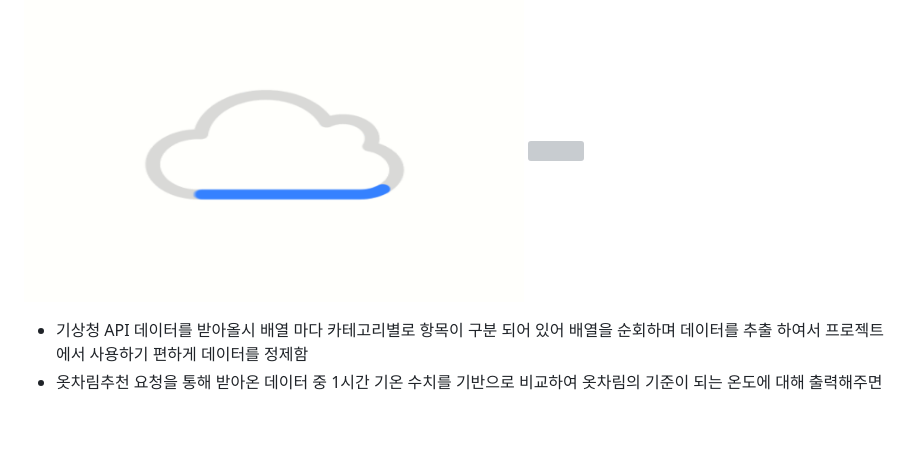
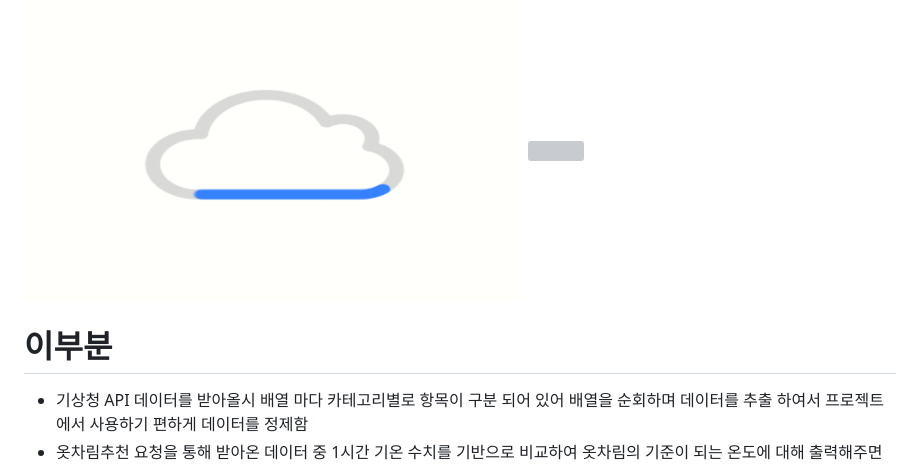
Before and after one commit to woorifisa-service-dev-2nd/fronted-2nd-weather, a Markdown page: README.md, the part around the change. GitHub-like rendering; blank space fills up the shorter version; grey boxes are pictures that could not be loaded.

```diff
--- a/README.md
+++ b/README.md
@@ -43,6 +43,8 @@
 
 
 
+
+# 이부분
 - 기상청 API 데이터를 받아올시 배열 마다 카테고리별로 항목이 구분 되어 있어 배열을 순회하며
 데이터를 추출 하여서 프로젝트에서 사용하기 편하게 데이터를 정제함
 - 옷차림추천
```
